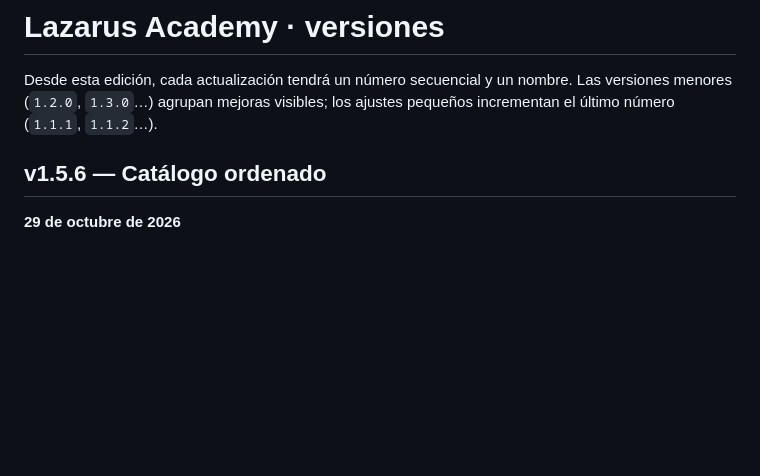
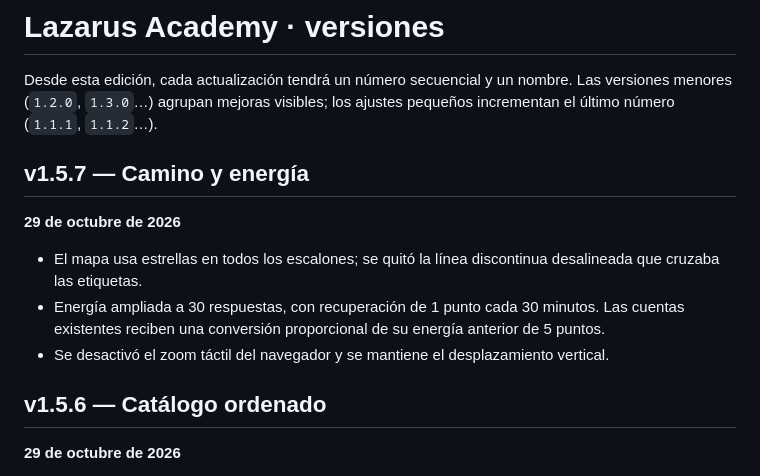
Before and after one commit to 4ngelhernandez010-stack/lazarus-academy, a Markdown page: CHANGELOG.md, the part around the change. GitHub-like rendering; blank space fills up the shorter version.

Commit message:
Release v1.5.7: camino de estrellas y energía 30

```diff
--- a/CHANGELOG.md
+++ b/CHANGELOG.md
@@ -1,6 +1,14 @@
 # Lazarus Academy · versiones
 
 Desde esta edición, cada actualización tendrá un número secuencial y un nombre. Las versiones menores (`1.2.0`, `1.3.0`…) agrupan mejoras visibles; los ajustes pequeños incrementan el último número (`1.1.1`, `1.1.2`…).
+
+## v1.5.7 — Camino y energía
+
+**29 de octubre de 2026**
+
+- El mapa usa estrellas en todos los escalones; se quitó la línea discontinua desalineada que cruzaba las etiquetas.
+- Energía ampliada a 30 respuestas, con recuperación de 1 punto cada 30 minutos. Las cuentas existentes reciben una conversión proporcional de su energía anterior de 5 puntos.
+- Se desactivó el zoom táctil del navegador y se mantiene el desplazamiento vertical.
 
 ## v1.5.6 — Catálogo ordenado
 
```
